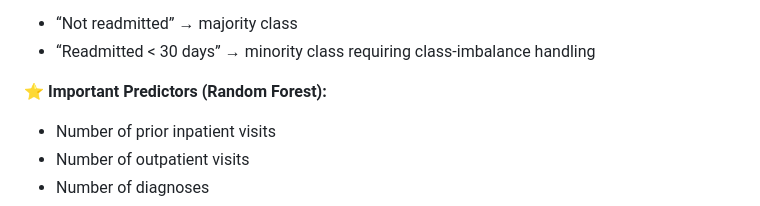
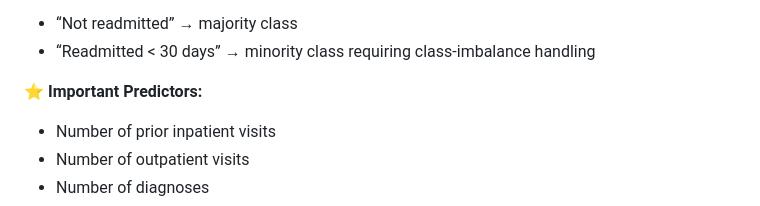
Before and after one commit to Akhilaulpara/Diabetes-Patients-Readmission-Prediction, a Markdown page: README.md, the part around one of its changes. GitHub-like rendering.

```diff
--- a/README.md
+++ b/README.md
@@ -55,7 +55,7 @@ Majority of patients fall in the **50–80 age group**, highlighting higher chro
 - “Not readmitted” → majority class
 - “Readmitted < 30 days” → minority class requiring class-imbalance handling
 
-**⭐ Important Predictors (Random Forest):**
+**⭐ Important Predictors:**
 
 - Number of prior inpatient visits
 - Number of outpatient visits
```
Also changed, not shown: other parts of README.md (+3 -0 lines).
